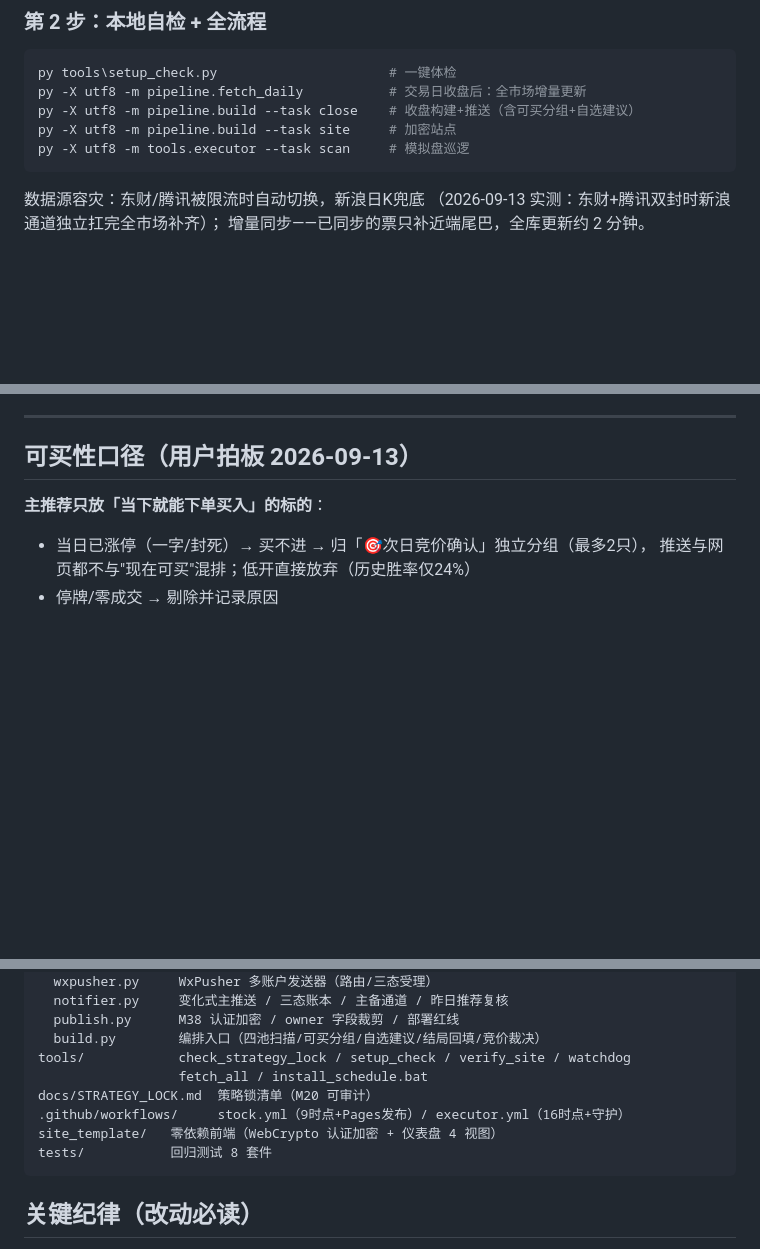
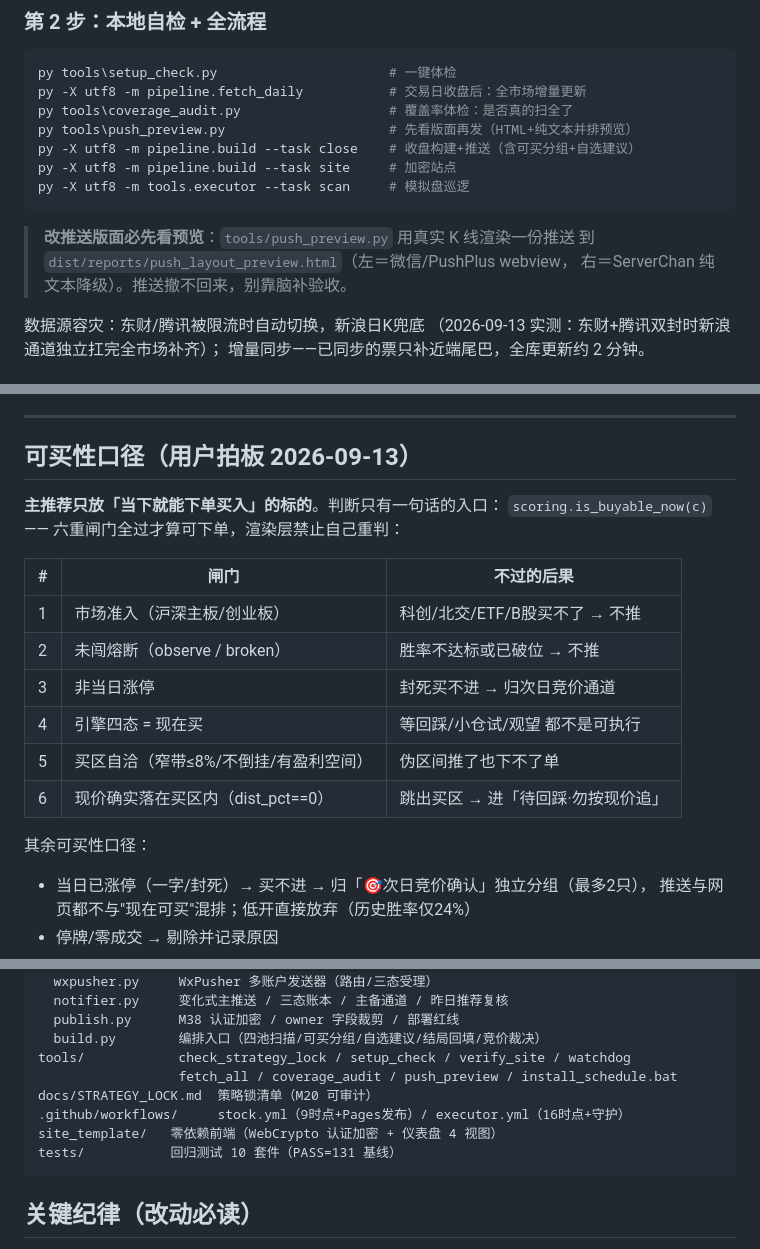
Before and after one commit to aprildream24/astock-system, a Markdown page: README.md, 3 parts joined by grey strips. GitHub-like rendering; blank space fills up the shorter version.

Commit message:
sync: Astra 收盘观察系统

````diff
--- a/README.md
+++ b/README.md
@@ -69,10 +69,16 @@ copy config\holdings.example.json config\holdings.json   & rem 持仓（可选
 ```bash
 py tools\setup_check.py                      # 一键体检
 py -X utf8 -m pipeline.fetch_daily           # 交易日收盘后：全市场增量更新
+py tools\coverage_audit.py                   # 覆盖率体检：是否真的扫全了
+py tools\push_preview.py                     # 先看版面再发（HTML+纯文本并排预览）
 py -X utf8 -m pipeline.build --task close    # 收盘构建+推送（含可买分组+自选建议）
 py -X utf8 -m pipeline.build --task site     # 加密站点
 py -X utf8 -m tools.executor --task scan     # 模拟盘巡逻
 ```
+
+> **改推送版面必先看预览**：`tools/push_preview.py` 用真实 K 线渲染一份推送
+> 到 `dist/reports/push_layout_preview.html`（左＝微信/PushPlus webview，
+> 右＝ServerChan 纯文本降级）。推送撤不回来，别靠脑补验收。
 
 数据源容灾：东财/腾讯被限流时自动切换，新浪日K兜底
 （2026-09-13 实测：东财+腾讯双封时新浪通道独立扛完全市场补齐）；
@@ -104,7 +110,19 @@ Secrets 配置：
 
 ## 可买性口径（用户拍板 2026-09-13）
 
-**主推荐只放「当下就能下单买入」的标的**：
+**主推荐只放「当下就能下单买入」的标的**。判断只有一句话的入口：
+`scoring.is_buyable_now(c)` —— 六重闸门全过才算可下单，渲染层禁止自己重判：
+
+| # | 闸门 | 不过的后果 |
+|---|---|---|
+| 1 | 市场准入（沪深主板/创业板） | 科创/北交/ETF/B股买不了 → 不推 |
+| 2 | 未闯熔断（observe / broken） | 胜率不达标或已破位 → 不推 |
+| 3 | 非当日涨停 | 封死买不进 → 归次日竞价通道 |
+| 4 | 引擎四态 = 现在买 | 等回踩/小仓试/观望 都不是可执行 |
+| 5 | 买区自洽（窄带≤8%/不倒挂/有盈利空间） | 伪区间推了也下不了单 |
+| 6 | 现价确实落在买区内（dist_pct==0） | 跳出买区 → 进「待回踩·勿按现价追」 |
+
+其余可买性口径：
 
 - 当日已涨停（一字/封死）→ 买不进 → 归「🎯次日竞价确认」独立分组（最多2只），
   推送与网页都不与"现在可买"混排；低开直接放弃（历史胜率仅24%）
@@ -148,11 +166,11 @@ pipeline/
   publish.py      M38 认证加密 / owner 字段裁剪 / 部署红线
   build.py        编排入口（四池扫描/可买分组/自选建议/结局回填/竞价裁决）
 tools/            check_strategy_lock / setup_check / verify_site / watchdog
-                  fetch_all / install_schedule.bat
+                  fetch_all / coverage_audit / push_preview / install_schedule.bat
 docs/STRATEGY_LOCK.md  策略锁清单（M20 可审计）
 .github/workflows/     stock.yml（9时点+Pages发布）/ executor.yml（16时点+守护）
 site_template/   零依赖前端（WebCrypto 认证加密 + 仪表盘 4 视图）
-tests/           回归测试 8 套件
+tests/           回归测试 10 套件（PASS=131 基线）
 ```
 
 ## 关键纪律（改动必读）
````
Also changed, not shown: other parts of README.md (+2 -0 lines).
